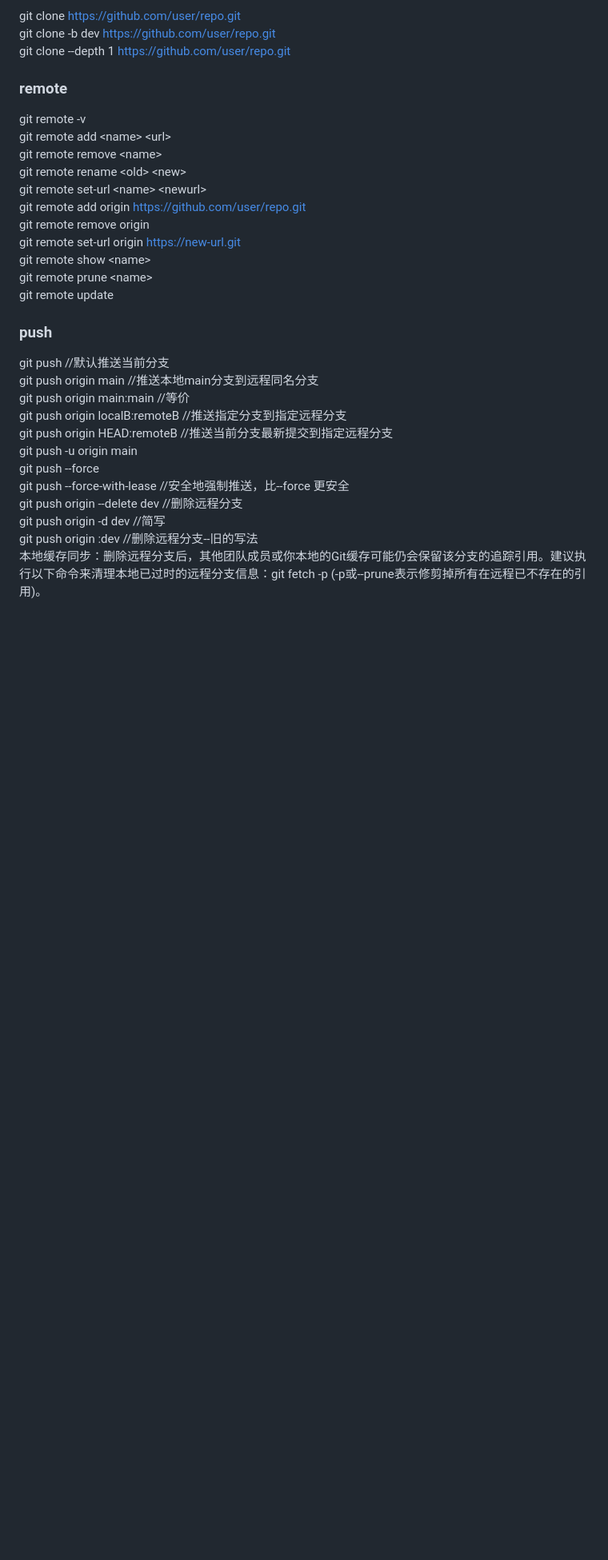
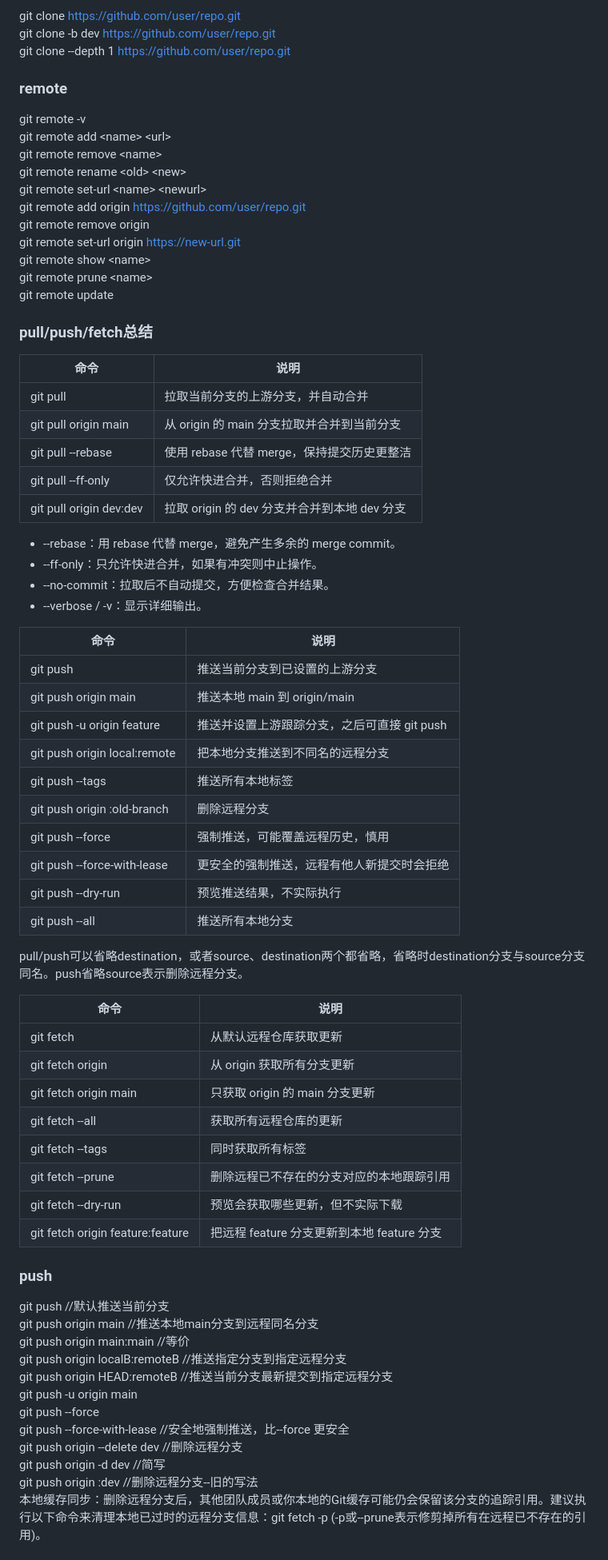
Before and after one commit to gaheadus/daily_use, a Markdown page: tools_and_skills/git命令列表-速查.md, the part around one of its changes. Shown at 80% size. Drawn GitHub-style; blank space fills up the shorter version.

```diff
--- a/tools_and_skills/git命令列表-速查.md
+++ b/tools_and_skills/git命令列表-速查.md
@@ -275,6 +275,46 @@ git remote show \<name\>
 git remote prune \<name\>
 git remote update
 
+### pull/push/fetch总结
+| 命令 | 说明 |
+| --- | --- |
+| git pull | 拉取当前分支的上游分支，并自动合并 |
+| git pull origin main | 从 origin 的 main 分支拉取并合并到当前分支 |
+| git pull --rebase | 使用 rebase 代替 merge，保持提交历史更整洁 |
+| git pull --ff-only | 仅允许快进合并，否则拒绝合并 |
+| git pull origin dev:dev | 拉取 origin 的 dev 分支并合并到本地 dev 分支 |
+
+- --rebase：用 rebase 代替 merge，避免产生多余的 merge commit。
+- --ff-only：只允许快进合并，如果有冲突则中止操作。
+- --no-commit：拉取后不自动提交，方便检查合并结果。
+- --verbose / -v：显示详细输出。
+
+| 命令 | 说明 |
+| --- | --- |
+| git push | 推送当前分支到已设置的上游分支 |
+| git push origin main | 推送本地 main 到 origin/main |
+| git push -u origin feature | 推送并设置上游跟踪分支，之后可直接 git push |
+| git push origin local:remote | 把本地分支推送到不同名的远程分支 |
+| git push --tags | 推送所有本地标签 |
+| git push origin :old-branch | 删除远程分支 |
+| git push --force | 强制推送，可能覆盖远程历史，慎用 |
+| git push --force-with-lease | 更安全的强制推送，远程有他人新提交时会拒绝 |
+| git push --dry-run | 预览推送结果，不实际执行 |
+| git push --all | 推送所有本地分支 |
+
+pull/push可以省略destination，或者source、destination两个都省略，省略时destination分支与source分支同名。push省略source表示删除远程分支。
+
+| 命令 | 说明 |
+| --- | --- |
+| git fetch | 从默认远程仓库获取更新 |
+| git fetch origin | 从 origin 获取所有分支更新 |
+| git fetch origin main | 只获取 origin 的 main 分支更新 |
+| git fetch --all | 获取所有远程仓库的更新 |
+| git fetch --tags | 同时获取所有标签 |
+| git fetch --prune | 删除远程已不存在的分支对应的本地跟踪引用 |
+| git fetch --dry-run | 预览会获取哪些更新，但不实际下载 |
+| git fetch origin feature:feature | 把远程 feature 分支更新到本地 feature 分支 |
+
 
 ### push
 git push                       //默认推送当前分支
```
Also changed, not shown: other parts of tools_and_skills/git命令列表-速查.md (+8 -0 lines), 1 other file.
